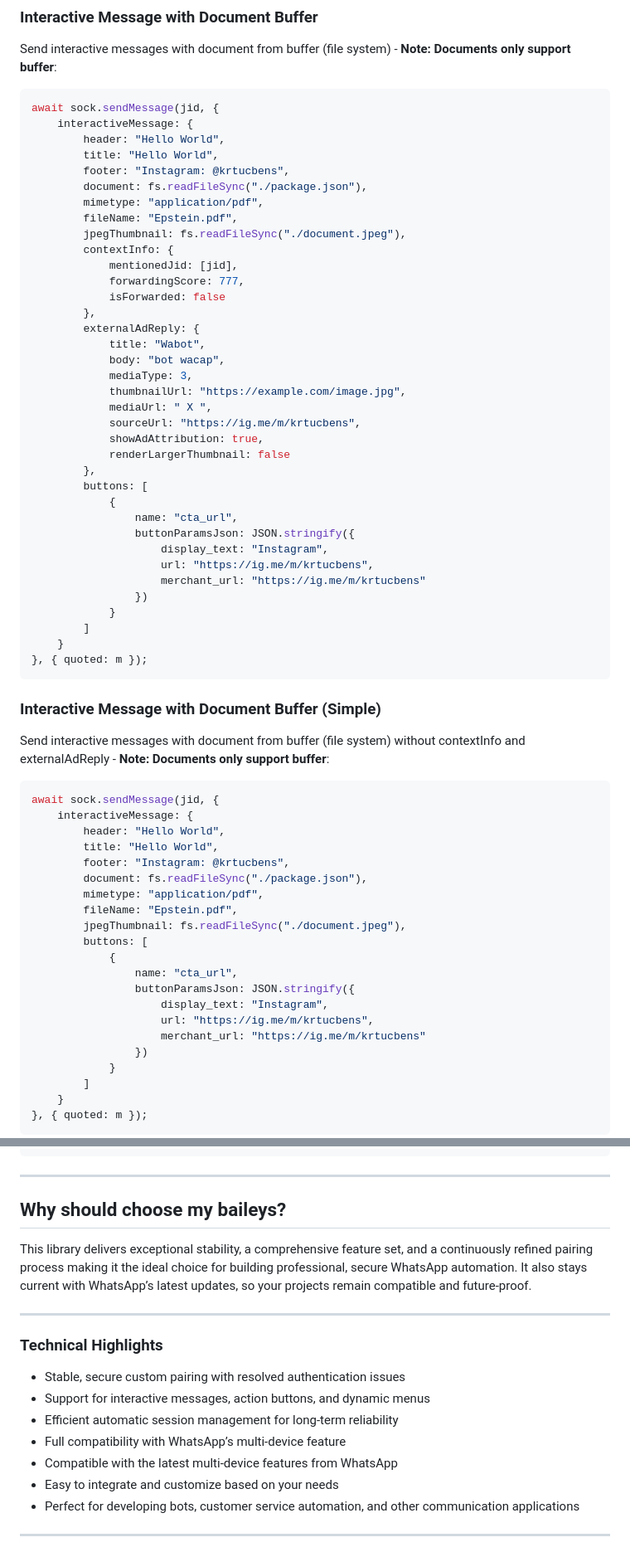
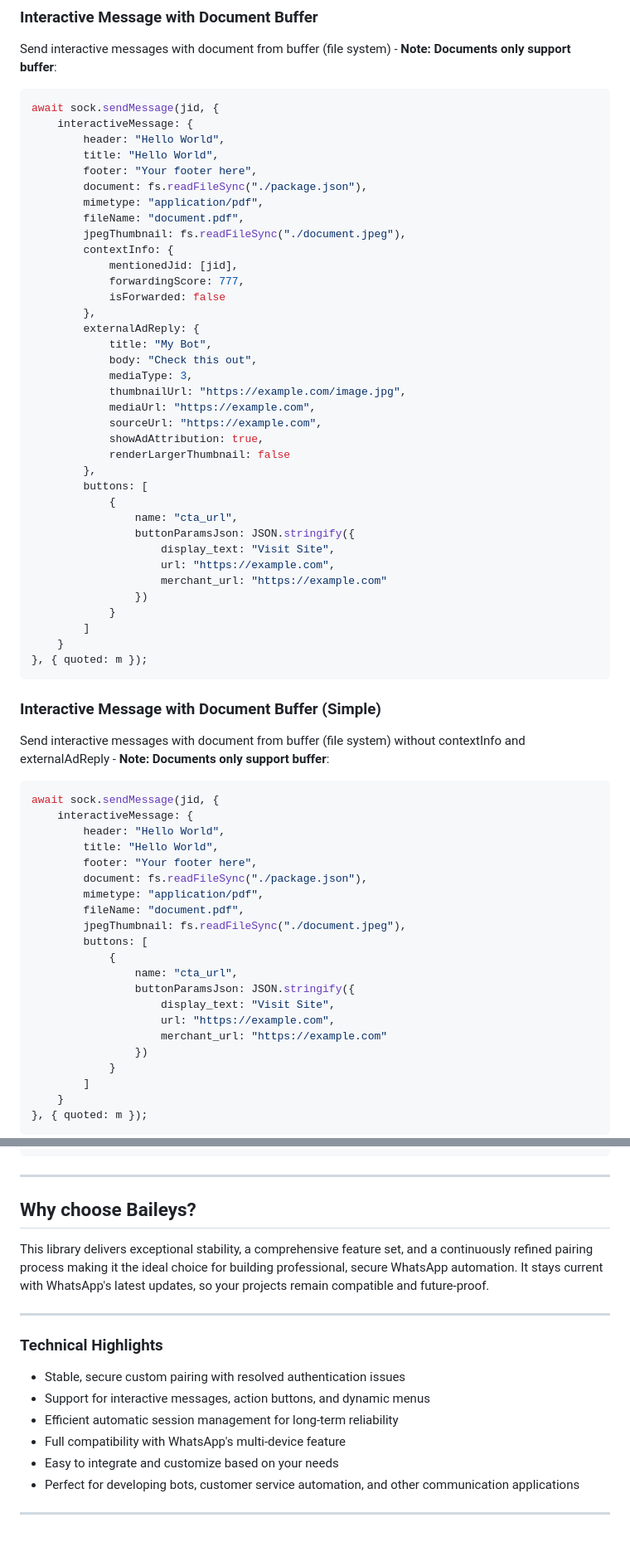
Before and after one commit to IsolatedLabs/baileys, a Markdown page: README.md, 2 parts joined by grey strips. Shown at 83% size. Drawn GitHub-style.

```diff
--- a/README.md
+++ b/README.md
@@ -320,10 +268,10 @@ await sock.sendMessage(jid, {
     interactiveMessage: {
         header: "Hello World",
         title: "Hello World",
-        footer: "Instagram: @krtucbens",
+        footer: "Your footer here",
         document: fs.readFileSync("./package.json"),
         mimetype: "application/pdf",
-        fileName: "Epstein.pdf",
+        fileName: "document.pdf",
         jpegThumbnail: fs.readFileSync("./document.jpeg"),
         contextInfo: {
             mentionedJid: [jid],
@@ -331,12 +279,12 @@ await sock.sendMessage(jid, {
             isForwarded: false
         },
         externalAdReply: {
-            title: "Wabot",
-            body: "bot wacap",
+            title: "My Bot",
+            body: "Check this out",
             mediaType: 3,
             thumbnailUrl: "https://example.com/image.jpg",
-            mediaUrl: " X ",
-            sourceUrl: "https://ig.me/m/krtucbens",
+            mediaUrl: "https://example.com",
+            sourceUrl: "https://example.com",
             showAdAttribution: true,
             renderLargerThumbnail: false
         },
@@ -344,9 +292,9 @@ await sock.sendMessage(jid, {
             {
                 name: "cta_url",
                 buttonParamsJson: JSON.stringify({
-                    display_text: "Instagram",
-                    url: "https://ig.me/m/krtucbens",
-                    merchant_url: "https://ig.me/m/krtucbens"
+                    display_text: "Visit Site",
+                    url: "https://example.com",
+                    merchant_url: "https://example.com"
                 })
             }
         ]
@@ -362,18 +310,18 @@ await sock.sendMessage(jid, {
     interactiveMessage: {
         header: "Hello World",
         title: "Hello World",
-        footer: "Instagram: @krtucbens",
+        footer: "Your footer here",
         document: fs.readFileSync("./package.json"),
         mimetype: "application/pdf",
-        fileName: "Epstein.pdf",
+        fileName: "document.pdf",
         jpegThumbnail: fs.readFileSync("./document.jpeg"),
         buttons: [
             {
                 name: "cta_url",
                 buttonParamsJson: JSON.stringify({
-                    display_text: "Instagram",
-                    url: "https://ig.me/m/krtucbens",
-                    merchant_url: "https://ig.me/m/krtucbens"
+                    display_text: "Visit Site",
+                    url: "https://example.com",
+                    merchant_url: "https://example.com"
                 })
             }
         ]
@@ -410,9 +358,9 @@ await sock.sendMessage(jid, {
 
 ---
 
-## Why should choose my baileys?
+## Why choose Baileys?
 
-This library delivers exceptional stability, a comprehensive feature set, and a continuously refined pairing process making it the ideal choice for building professional, secure WhatsApp automation. It also stays current with WhatsApp’s latest updates, so your projects remain compatible and future-proof.
+This library delivers exceptional stability, a comprehensive feature set, and a continuously refined pairing process making it the ideal choice for building professional, secure WhatsApp automation. It stays current with WhatsApp's latest updates, so your projects remain compatible and future-proof.
 
 ---
 
@@ -421,8 +369,7 @@ This library delivers exceptional stability, a comprehensive feature set, and a
 - Stable, secure custom pairing with resolved authentication issues
 - Support for interactive messages, action buttons, and dynamic menus
 - Efficient automatic session management for long-term reliability
-- Full compatibility with WhatsApp’s multi-device feature
-- Compatible with the latest multi-device features from WhatsApp
+- Full compatibility with WhatsApp's multi-device feature
 - Easy to integrate and customize based on your needs
 - Perfect for developing bots, customer service automation, and other communication applications
 
```
Also changed, not shown: other parts of README.md (+41 -93 lines).
